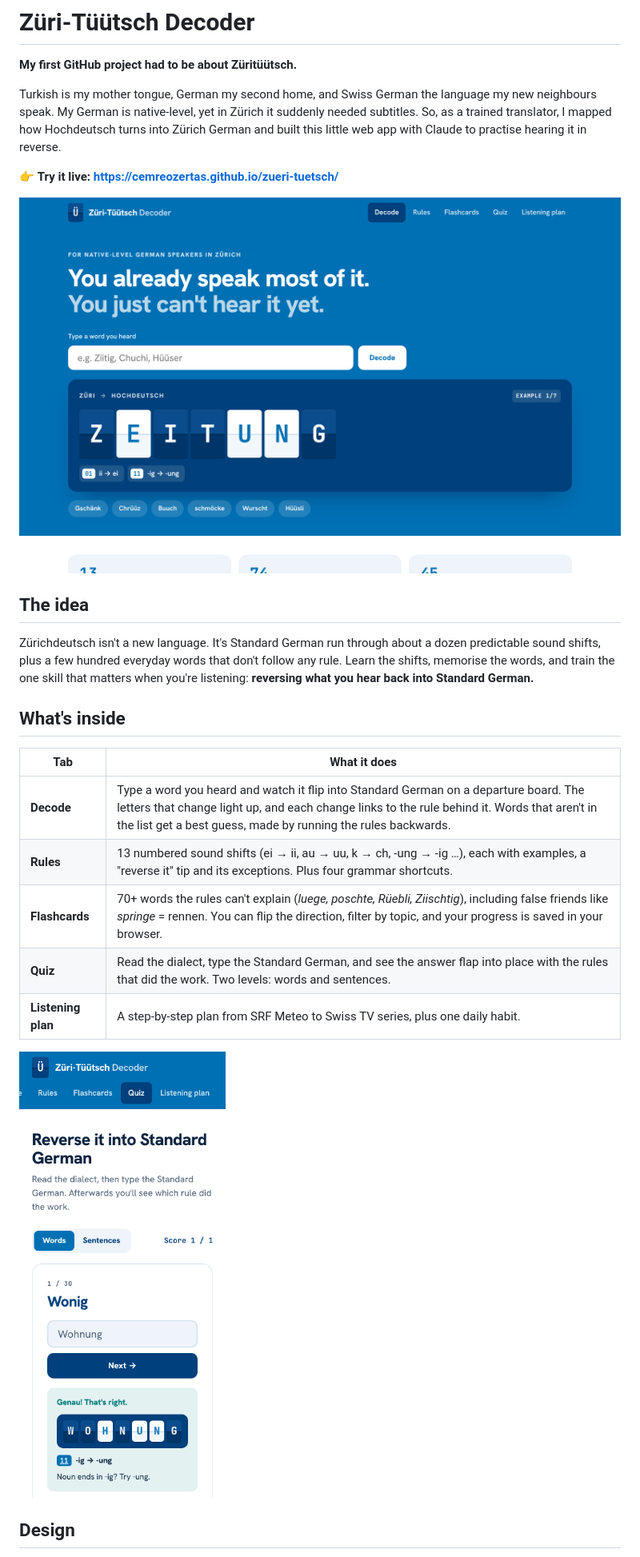
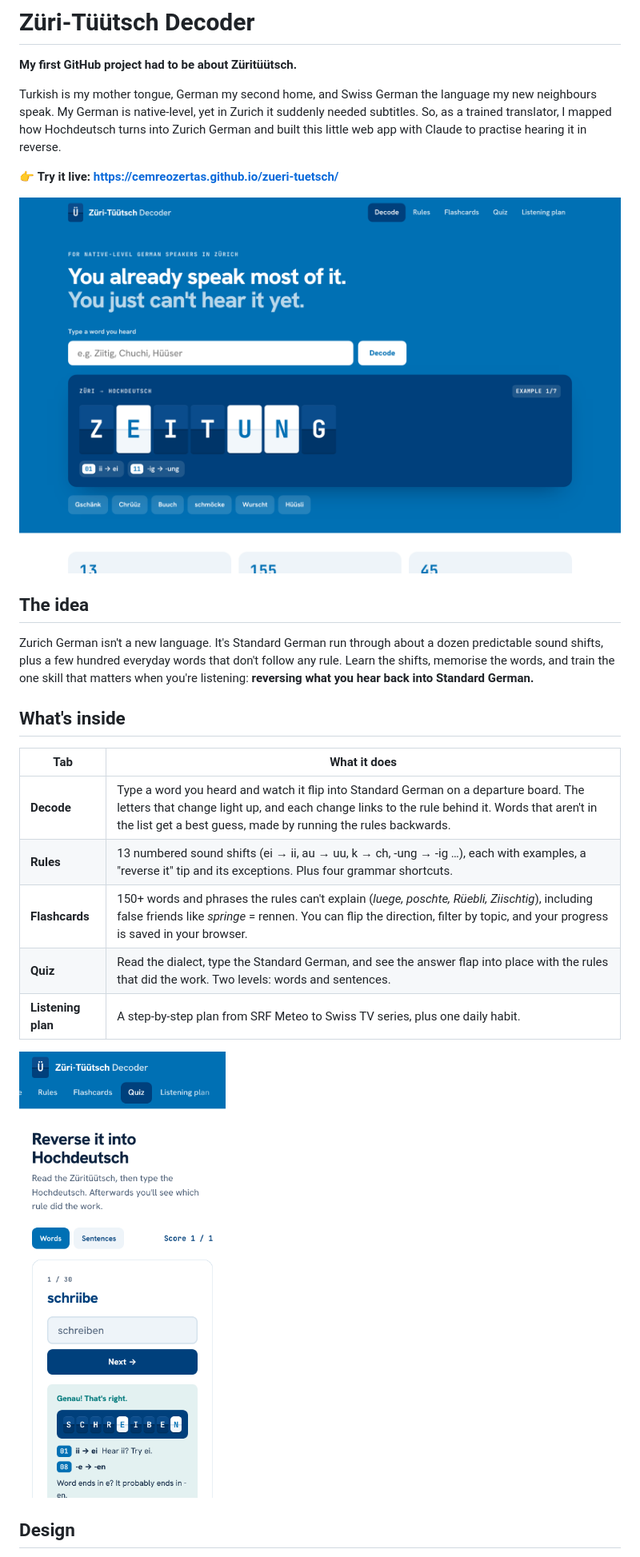
Before and after one commit to cemreozertas/zueri-tuetsch, a Markdown page: README.md, the part around one of its changes. Shown at 80% size. Drawn GitHub-style; pictures changed too: docs/screenshot-hero.png, docs/screenshot-quiz.png.

Commit message:
Add 80 words, consistent design, name in footer

```diff
--- a/README.md
+++ b/README.md
@@ -2,7 +2,7 @@
 
 **My first GitHub project had to be about Züritüütsch.**
 
-Turkish is my mother tongue, German my second home, and Swiss German the language my new neighbours speak. My German is native-level, yet in Zürich it suddenly needed subtitles. So, as a trained translator, I mapped how Hochdeutsch turns into Zürich German and built this little web app with Claude to practise hearing it in reverse.
+Turkish is my mother tongue, German my second home, and Swiss German the language my new neighbours speak. My German is native-level, yet in Zurich it suddenly needed subtitles. So, as a trained translator, I mapped how Hochdeutsch turns into Zurich German and built this little web app with Claude to practise hearing it in reverse.
 
 👉 **Try it live: https://cemreozertas.github.io/zueri-tuetsch/**
 
@@ -10,7 +10,7 @@ Turkish is my mother tongue, German my second home, and Swiss German the languag
 
 ## The idea
 
-Zürichdeutsch isn't a new language. It's Standard German run through about a dozen predictable sound shifts, plus a few hundred everyday words that don't follow any rule. Learn the shifts, memorise the words, and train the one skill that matters when you're listening: **reversing what you hear back into Standard German.**
+Zurich German isn't a new language. It's Standard German run through about a dozen predictable sound shifts, plus a few hundred everyday words that don't follow any rule. Learn the shifts, memorise the words, and train the one skill that matters when you're listening: **reversing what you hear back into Standard German.**
 
 ## What's inside
 
@@ -18,7 +18,7 @@ Zürichdeutsch isn't a new language. It's Standard German run through about a do
 |---|---|
 | **Decode** | Type a word you heard and watch it flip into Standard German on a departure board. The letters that change light up, and each change links to the rule behind it. Words that aren't in the list get a best guess, made by running the rules backwards. |
 | **Rules** | 13 numbered sound shifts (ei → ii, au → uu, k → ch, -ung → -ig …), each with examples, a "reverse it" tip and its exceptions. Plus four grammar shortcuts. |
-| **Flashcards** | 70+ words the rules can't explain (*luege, poschte, Rüebli, Ziischtig*), including false friends like *springe* = rennen. You can flip the direction, filter by topic, and your progress is saved in your browser. |
+| **Flashcards** | 150+ words and phrases the rules can't explain (*luege, poschte, Rüebli, Ziischtig*), including false friends like *springe* = rennen. You can flip the direction, filter by topic, and your progress is saved in your browser. |
 | **Quiz** | Read the dialect, type the Standard German, and see the answer flap into place with the rules that did the work. Two levels: words and sentences. |
 | **Listening plan** | A step-by-step plan from SRF Meteo to Swiss TV series, plus one daily habit. |
 
```
Also changed, not shown: other parts of README.md (+3 -3 lines), 4 other files.
